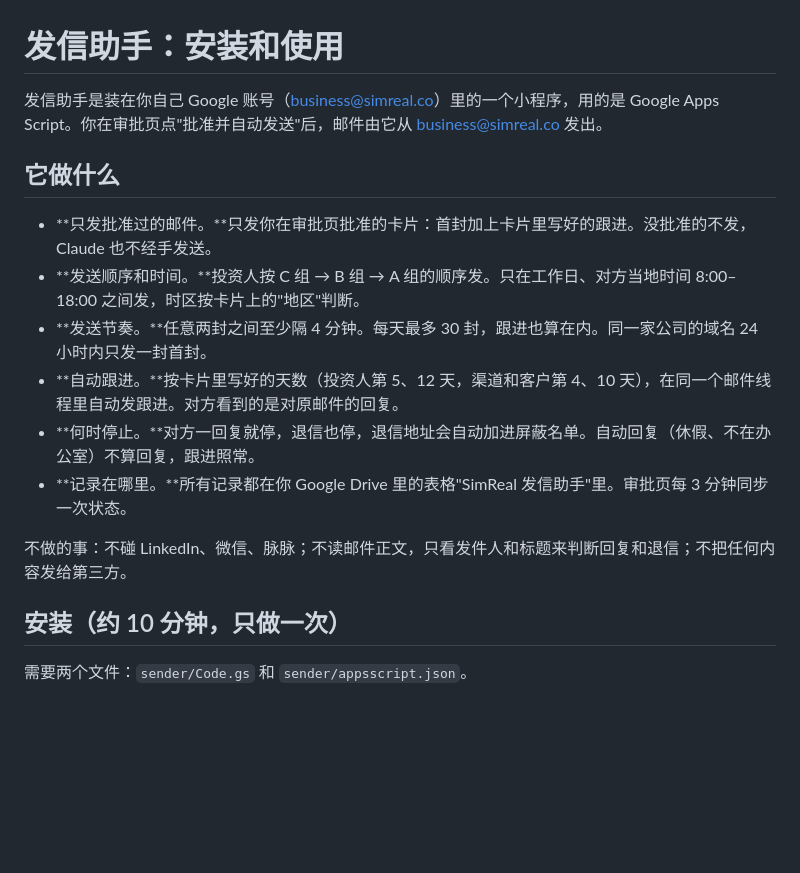
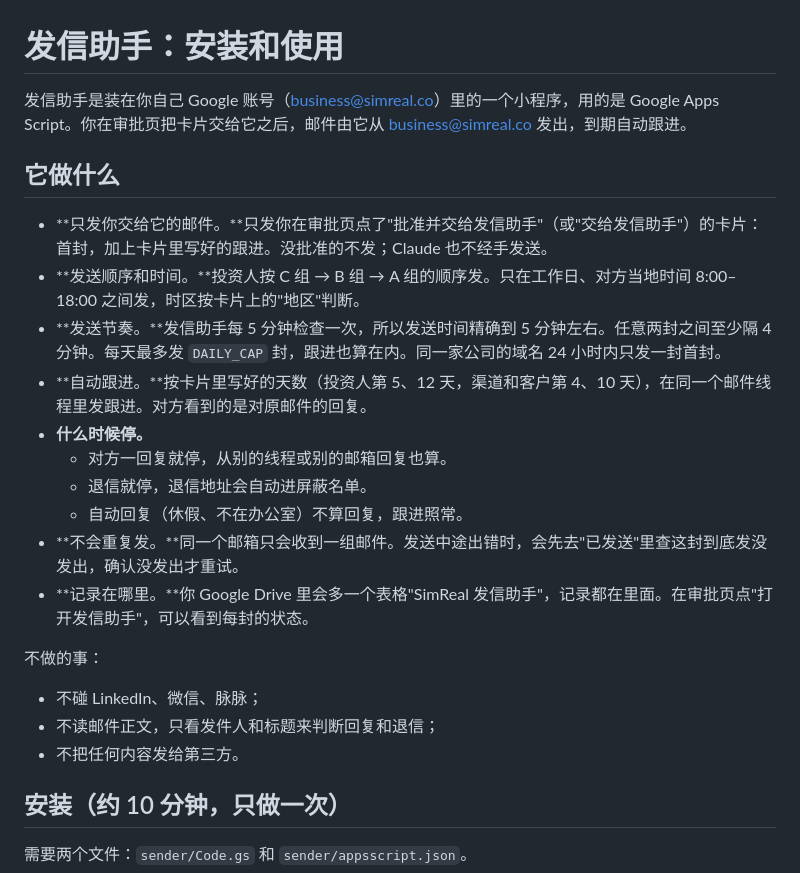
Before and after one commit to wangchen0802/outreaching, a Markdown page: ops/sender-setup.md, the part around one of its changes. Drawn GitHub-style; blank space fills up the shorter version.

```diff
--- a/ops/sender-setup.md
+++ b/ops/sender-setup.md
@@ -1,17 +1,24 @@
 # 发信助手：安装和使用
 
-发信助手是装在你自己 Google 账号（business@simreal.co）里的一个小程序，用的是 Google Apps Script。你在审批页点"批准并自动发送"后，邮件由它从 business@simreal.co 发出。
+发信助手是装在你自己 Google 账号（business@simreal.co）里的一个小程序，用的是 Google Apps Script。你在审批页把卡片交给它之后，邮件由它从 business@simreal.co 发出，到期自动跟进。
 
 ## 它做什么
 
-- **只发批准过的邮件。**只发你在审批页批准的卡片：首封加上卡片里写好的跟进。没批准的不发，Claude 也不经手发送。
+- **只发你交给它的邮件。**只发你在审批页点了"批准并交给发信助手"（或"交给发信助手"）的卡片：首封，加上卡片里写好的跟进。没批准的不发；Claude 也不经手发送。
 - **发送顺序和时间。**投资人按 C 组 → B 组 → A 组的顺序发。只在工作日、对方当地时间 8:00–18:00 之间发，时区按卡片上的"地区"判断。
-- **发送节奏。**任意两封之间至少隔 4 分钟。每天最多 30 封，跟进也算在内。同一家公司的域名 24 小时内只发一封首封。
-- **自动跟进。**按卡片里写好的天数（投资人第 5、12 天，渠道和客户第 4、10 天），在同一个邮件线程里自动发跟进。对方看到的是对原邮件的回复。
-- **何时停止。**对方一回复就停，退信也停，退信地址会自动加进屏蔽名单。自动回复（休假、不在办公室）不算回复，跟进照常。
-- **记录在哪里。**所有记录都在你 Google Drive 里的表格"SimReal 发信助手"里。审批页每 3 分钟同步一次状态。
+- **发送节奏。**发信助手每 5 分钟检查一次，所以发送时间精确到 5 分钟左右。任意两封之间至少隔 4 分钟。每天最多发 `DAILY_CAP` 封，跟进也算在内。同一家公司的域名 24 小时内只发一封首封。
+- **自动跟进。**按卡片里写好的天数（投资人第 5、12 天，渠道和客户第 4、10 天），在同一个邮件线程里发跟进。对方看到的是对原邮件的回复。
+- **什么时候停。**
+  - 对方一回复就停，从别的线程或别的邮箱回复也算。
+  - 退信就停，退信地址会自动进屏蔽名单。
+  - 自动回复（休假、不在办公室）不算回复，跟进照常。
+- **不会重复发。**同一个邮箱只会收到一组邮件。发送中途出错时，会先去"已发送"里查这封到底发没发出，确认没发出才重试。
+- **记录在哪里。**你 Google Drive 里会多一个表格"SimReal 发信助手"，记录都在里面。在审批页点"打开发信助手"，可以看到每封的状态。
 
-不做的事：不碰 LinkedIn、微信、脉脉；不读邮件正文，只看发件人和标题来判断回复和退信；不把任何内容发给第三方。
+不做的事：
+- 不碰 LinkedIn、微信、脉脉；
+- 不读邮件正文，只看发件人和标题来判断回复和退信；
+- 不把任何内容发给第三方。
 
 ## 安装（约 10 分钟，只做一次）
 
```
Also changed, not shown: other parts of ops/sender-setup.md (+50 -30 lines).
